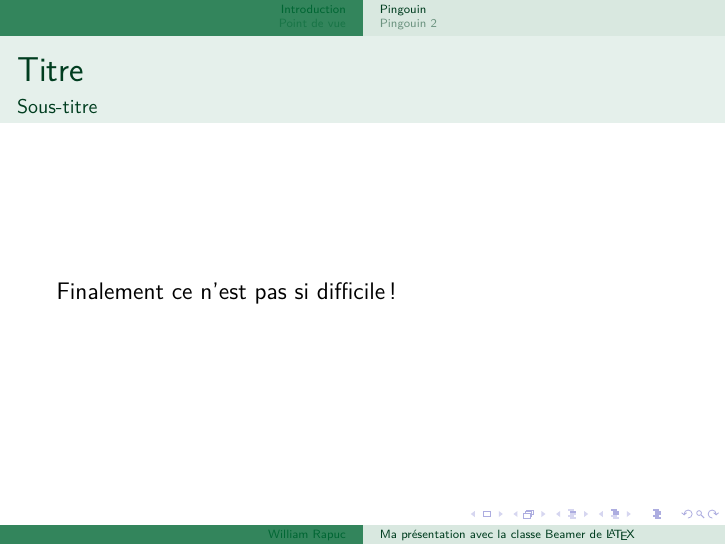
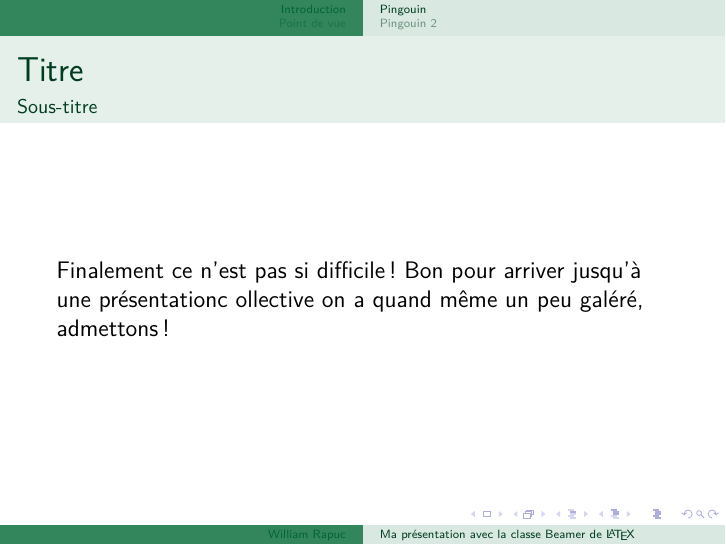
Before and after one commit to EdytemPower/Recommencons, LaTeX slides (demo_slides.tex): page 2 of 6. Compiled offline with pdfLaTeX.

Commit message:
Update demo_slides.tex

```diff
--- a/demo_slides.tex
+++ b/demo_slides.tex
@@ -26,7 +27,7 @@
  \titlepage
  \end{frame}
  \begin{frame}{Titre }{Sous-titre}
-  Finalement ce n'est pas si difficile !
+  Finalement ce n'est pas si difficile ! Bon pour arriver jusqu'à une présentationc ollective on a quand même un peu galéré, admettons!
 
  	\end{frame}
 %%%%%%%%%%%%%%%%%%%%%%%%%%%%%%%%%%%%%%%%%%%%%%%%%%%%%%%
```
Also changed, not shown: demo_slides.tex (1 more changed lines).
